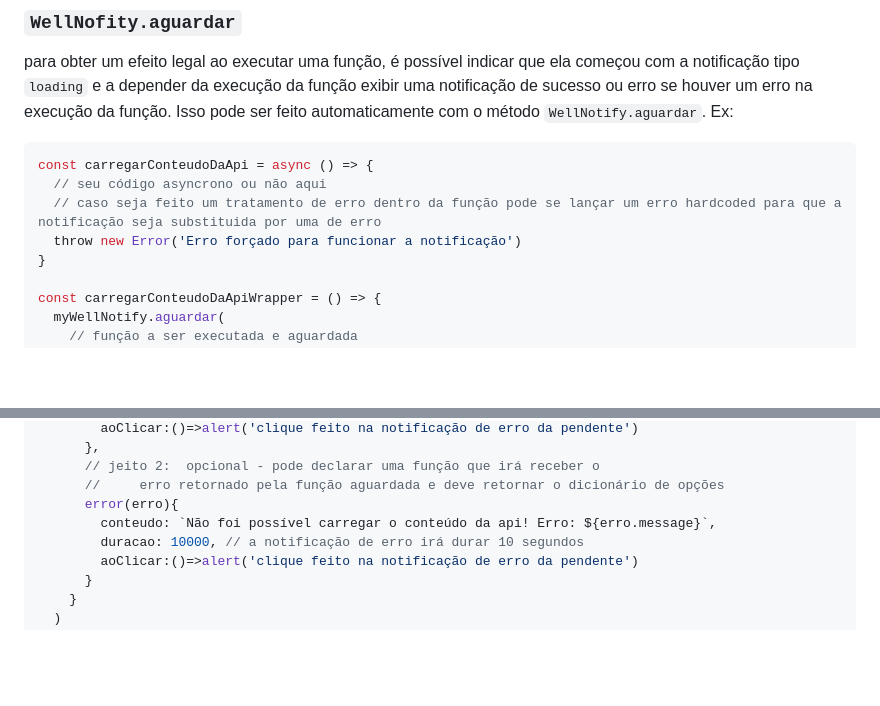
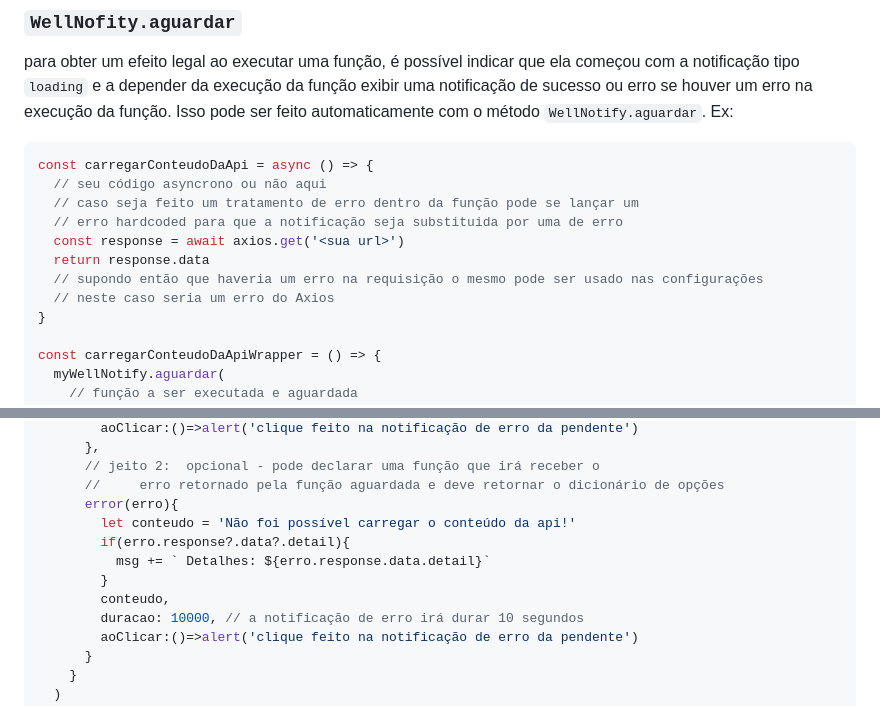
Before and after one commit to WellingtonNico/wellnotify, a Markdown page: README.md, 2 parts joined by grey strips. GitHub-like rendering; blank space fills up the shorter version.

Commit message:
docs: melhoria no exemplo da função aguardar

````diff
--- a/README.md
+++ b/README.md
@@ -69,8 +69,12 @@ para obter um efeito legal ao executar uma função, é possível indicar que el
 ```js
 const carregarConteudoDaApi = async () => {
   // seu código asyncrono ou não aqui
-  // caso seja feito um tratamento de erro dentro da função pode se lançar um erro hardcoded para que a notificação seja substituida por uma de erro
-  throw new Error('Erro forçado para funcionar a notificação')
+  // caso seja feito um tratamento de erro dentro da função pode se lançar um
+  // erro hardcoded para que a notificação seja substituida por uma de erro
+  const response = await axios.get('<sua url>')
+  return response.data
+  // supondo então que haveria um erro na requisição o mesmo pode ser usado nas configurações
+  // neste caso seria um erro do Axios
 }
 
 const carregarConteudoDaApiWrapper = () => {
@@ -108,7 +112,11 @@ const carregarConteudoDaApiWrapper = () => {
       // jeito 2:  opcional - pode declarar uma função que irá receber o
       //     erro retornado pela função aguardada e deve retornar o dicionário de opções
       error(erro){
-        conteudo: `Não foi possível carregar o conteúdo da api! Erro: ${erro.message}`,
+        let conteudo = 'Não foi possível carregar o conteúdo da api!'
+        if(erro.response?.data?.detail){
+          msg += ` Detalhes: ${erro.response.data.detail}`
+        }
+        conteudo,
         duracao: 10000, // a notificação de erro irá durar 10 segundos
         aoClicar:()=>alert('clique feito na notificação de erro da pendente')
       }
````
